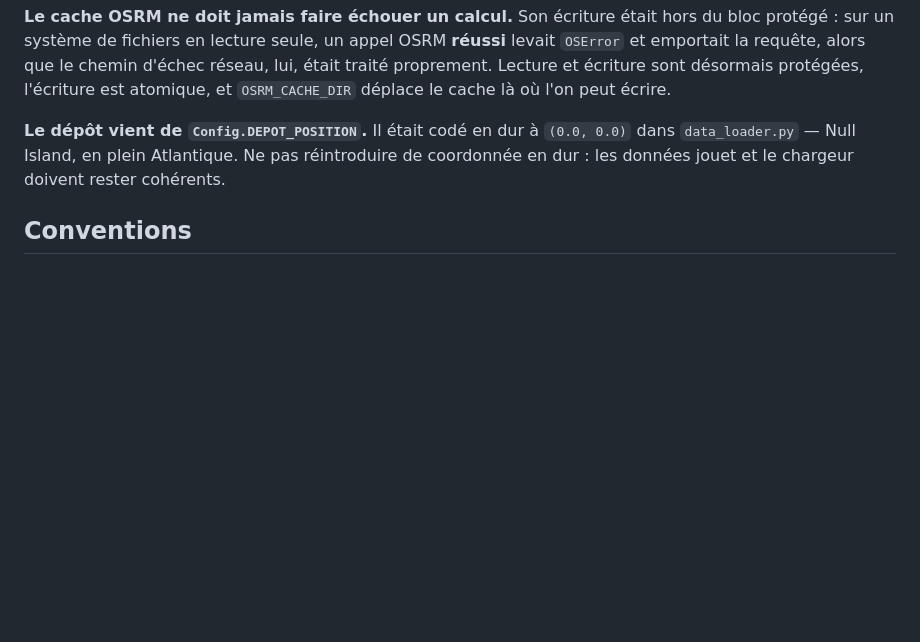
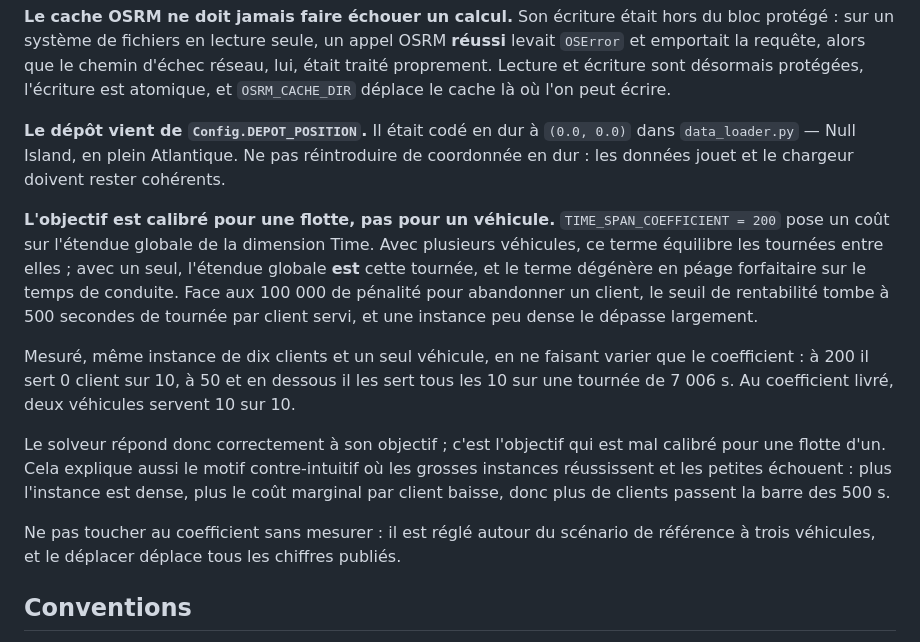
Before and after one commit to Skeeder1/livraison, a Markdown page: AGENTS.md, the part around the change. Drawn GitHub-style; blank space fills up the shorter version.

Commit message:
docs: pourquoi un seul véhicule revient parfois les mains vides
Le comportement est reproductible et toutes les explications évidentes sont
fausses : ce n'est ni la capacité, ni les fenêtres horaires, ni le budget de
recherche. C'est le coût d'étendue globale sur la dimension Time, qui équilibre
les tournées entre elles quand il y en a plusieurs et se transforme en péage
forfaitaire sur la conduite quand il n'y en a qu'une.

Le seuil se calcule : 100 000 de pénalité d'abandon contre 200 par seconde
d'étendue donne 500 secondes de tournée par client servi. Une instance peu dense
passe au-dessus, et le solveur préfère alors n'servir personne.

Mesures à l'appui, et l'avertissement qui va avec : le coefficient est réglé
autour du scénario de référence à trois véhicules, donc le bouger déplace tous
les chiffres publiés.

```diff
--- a/AGENTS.md
+++ b/AGENTS.md
@@ -93,6 +93,28 @@ l'on peut écrire.
 dans `data_loader.py` — Null Island, en plein Atlantique. Ne pas réintroduire de
 coordonnée en dur : les données jouet et le chargeur doivent rester cohérents.
 
+**L'objectif est calibré pour une flotte, pas pour un véhicule.**
+`TIME_SPAN_COEFFICIENT = 200` pose un coût sur l'étendue globale de la dimension
+Time. Avec plusieurs véhicules, ce terme équilibre les tournées entre elles ;
+avec un seul, l'étendue globale **est** cette tournée, et le terme dégénère en
+péage forfaitaire sur le temps de conduite. Face aux 100 000 de pénalité pour
+abandonner un client, le seuil de rentabilité tombe à 500 secondes de tournée
+par client servi, et une instance peu dense le dépasse largement.
+
+Mesuré, même instance de dix clients et un seul véhicule, en ne faisant varier
+que le coefficient : à 200 il sert 0 client sur 10, à 50 et en dessous il les
+sert tous les 10 sur une tournée de 7 006 s. Au coefficient livré, deux
+véhicules servent 10 sur 10.
+
+Le solveur répond donc correctement à son objectif ; c'est l'objectif qui est
+mal calibré pour une flotte d'un. Cela explique aussi le motif contre-intuitif
+où les grosses instances réussissent et les petites échouent : plus l'instance
+est dense, plus le coût marginal par client baisse, donc plus de clients passent
+la barre des 500 s.
+
+Ne pas toucher au coefficient sans mesurer : il est réglé autour du scénario de
+référence à trois véhicules, et le déplacer déplace tous les chiffres publiés.
+
 ## Conventions
 
 - **Aucune clé d'API** dans ce projet. OSRM et OpenStreetMap sont utilisés sans
```
